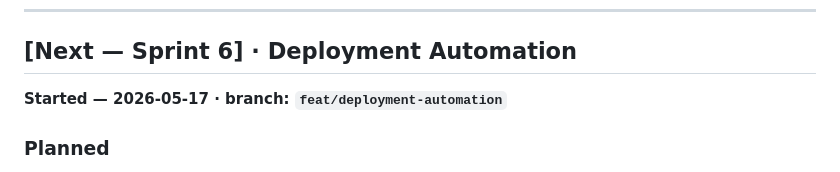
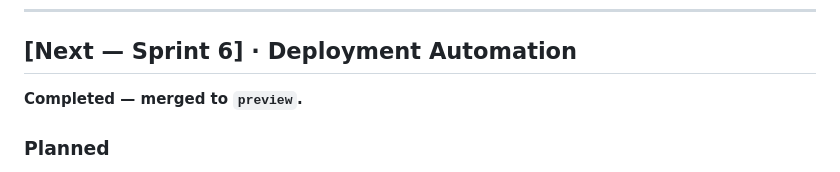
Before and after one commit to Maester-Khris/ai-healthtech-coordinator, a Markdown page: CHANGELOG.md, the part around the change. Rendered like a GitHub page.

Commit message:
docs(changelog): close sprint 6 — CI pipeline and Render deploy automation delivered

```diff
--- a/CHANGELOG.md
+++ b/CHANGELOG.md
@@ -95,7 +95,7 @@ Format loosely follows [Keep a Changelog](https://keepachangelog.com/en/1.0.0/).
 
 ## [Next — Sprint 6] · Deployment Automation
 
-**Started — 2026-05-17 · branch: `feat/deployment-automation`**
+**Completed — merged to `preview`.**
 
 ### Planned
 - Vercel preview alias on stable subdomain (`preview.medicoord.yourdomain.com`)
```
